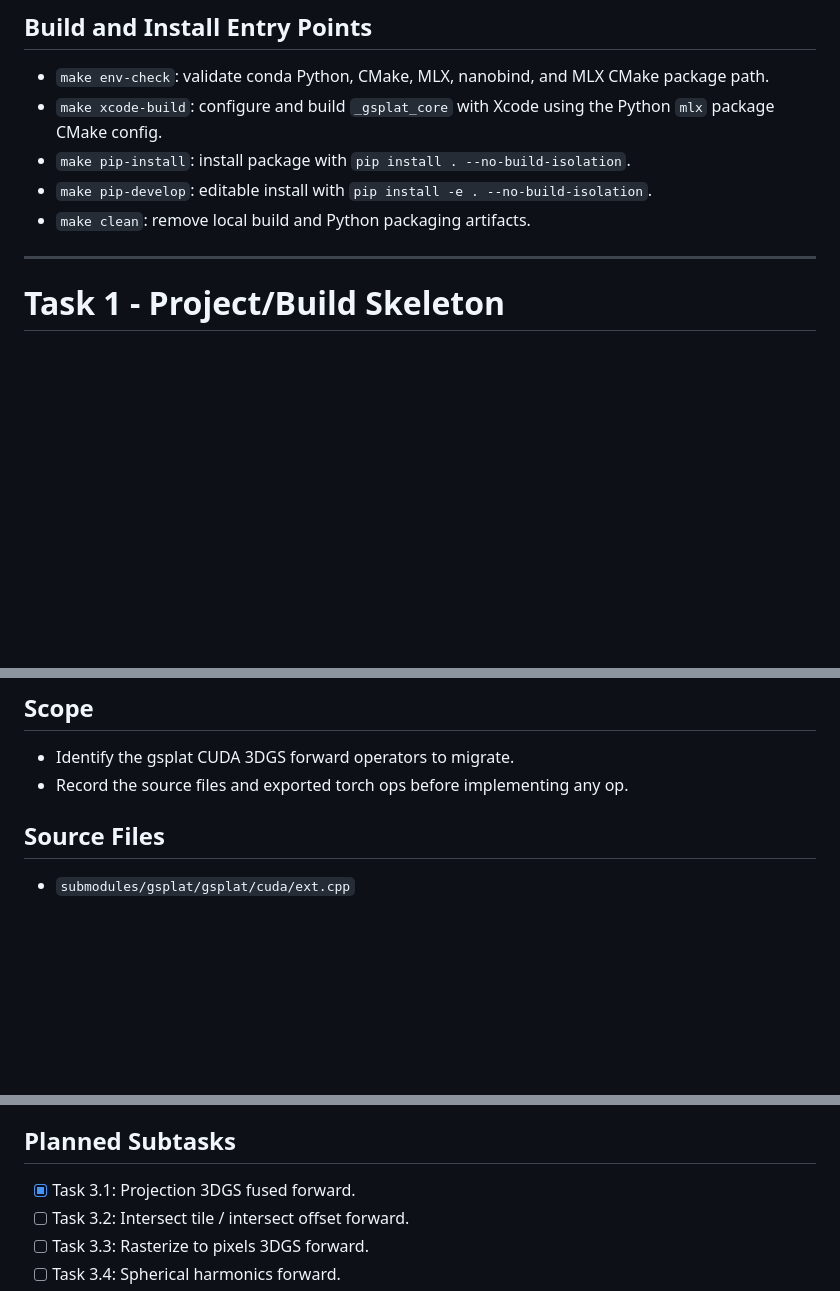
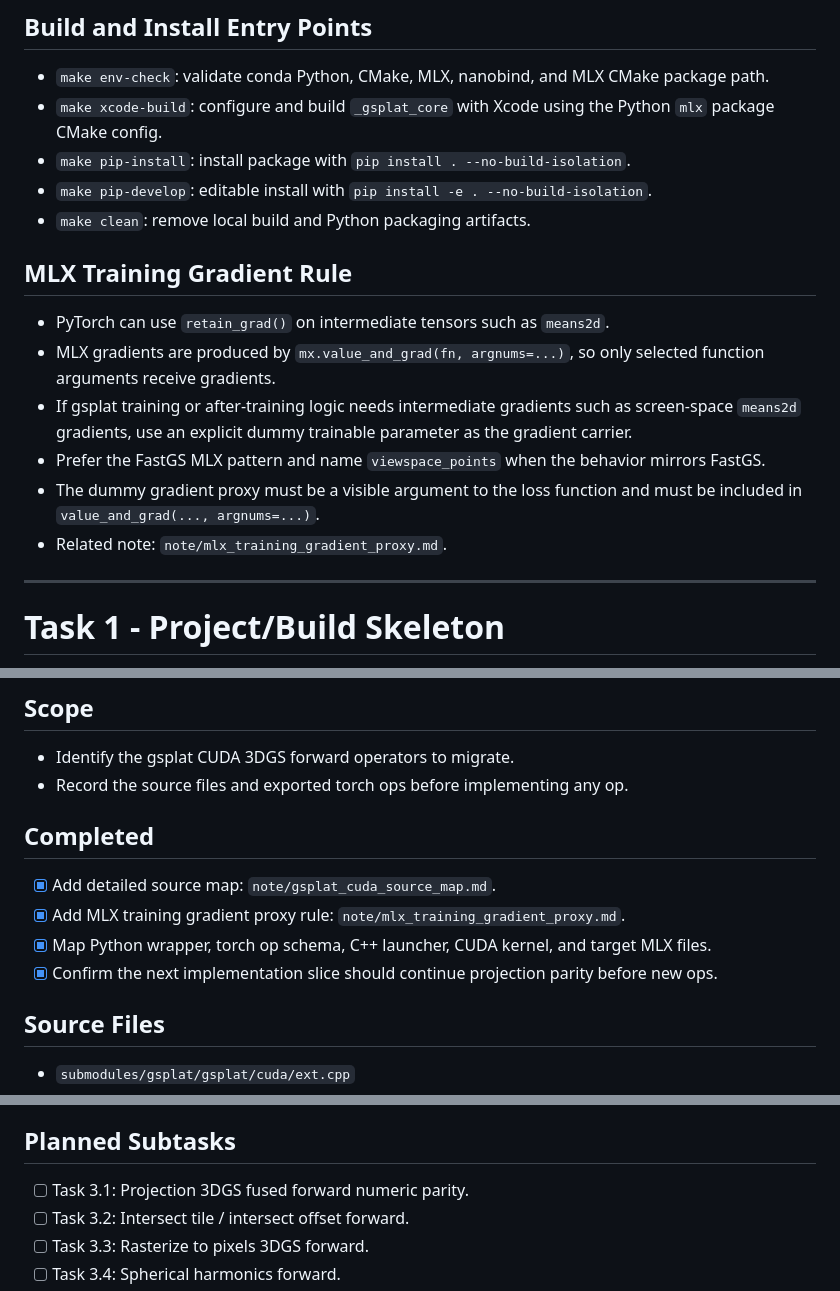
Before and after one commit to a1091150/gsplat-mlx, a Markdown page: Task.md, 3 parts joined by grey strips. Rendered like a GitHub page; blank space fills up the shorter version.

```diff
--- a/Task.md
+++ b/Task.md
@@ -33,6 +33,14 @@
 - `make pip-install`: install package with `pip install . --no-build-isolation`.
 - `make pip-develop`: editable install with `pip install -e . --no-build-isolation`.
 - `make clean`: remove local build and Python packaging artifacts.
+
+## MLX Training Gradient Rule
+- PyTorch can use `retain_grad()` on intermediate tensors such as `means2d`.
+- MLX gradients are produced by `mx.value_and_grad(fn, argnums=...)`, so only selected function arguments receive gradients.
+- If gsplat training or after-training logic needs intermediate gradients such as screen-space `means2d` gradients, use an explicit dummy trainable parameter as the gradient carrier.
+- Prefer the FastGS MLX pattern and name `viewspace_points` when the behavior mirrors FastGS.
+- The dummy gradient proxy must be a visible argument to the loss function and must be included in `value_and_grad(..., argnums=...)`.
+- Related note: `note/mlx_training_gradient_proxy.md`.
 
 ---
 
@@ -75,6 +83,12 @@
 ## Scope
 - Identify the gsplat CUDA 3DGS forward operators to migrate.
 - Record the source files and exported torch ops before implementing any op.
+
+## Completed
+- [x] Add detailed source map: `note/gsplat_cuda_source_map.md`.
+- [x] Add MLX training gradient proxy rule: `note/mlx_training_gradient_proxy.md`.
+- [x] Map Python wrapper, torch op schema, C++ launcher, CUDA kernel, and target MLX files.
+- [x] Confirm the next implementation slice should continue projection parity before new ops.
 
 ## Source Files
 - `submodules/gsplat/gsplat/cuda/ext.cpp`
@@ -122,7 +136,7 @@
 - Keep APIs close to gsplat CUDA op semantics while using MLX arrays.
 
 ## Planned Subtasks
-- [x] Task 3.1: Projection 3DGS fused forward.
+- [ ] Task 3.1: Projection 3DGS fused forward numeric parity.
 - [ ] Task 3.2: Intersect tile / intersect offset forward.
 - [ ] Task 3.3: Rasterize to pixels 3DGS forward.
 - [ ] Task 3.4: Spherical harmonics forward.
```
Also changed, not shown: other parts of Task.md (+1 -0 lines), note/gsplat_cuda_source_map.md (added, +568 -0 lines), note/mlx_training_gradient_proxy.md (added, +105 -0 lines).
